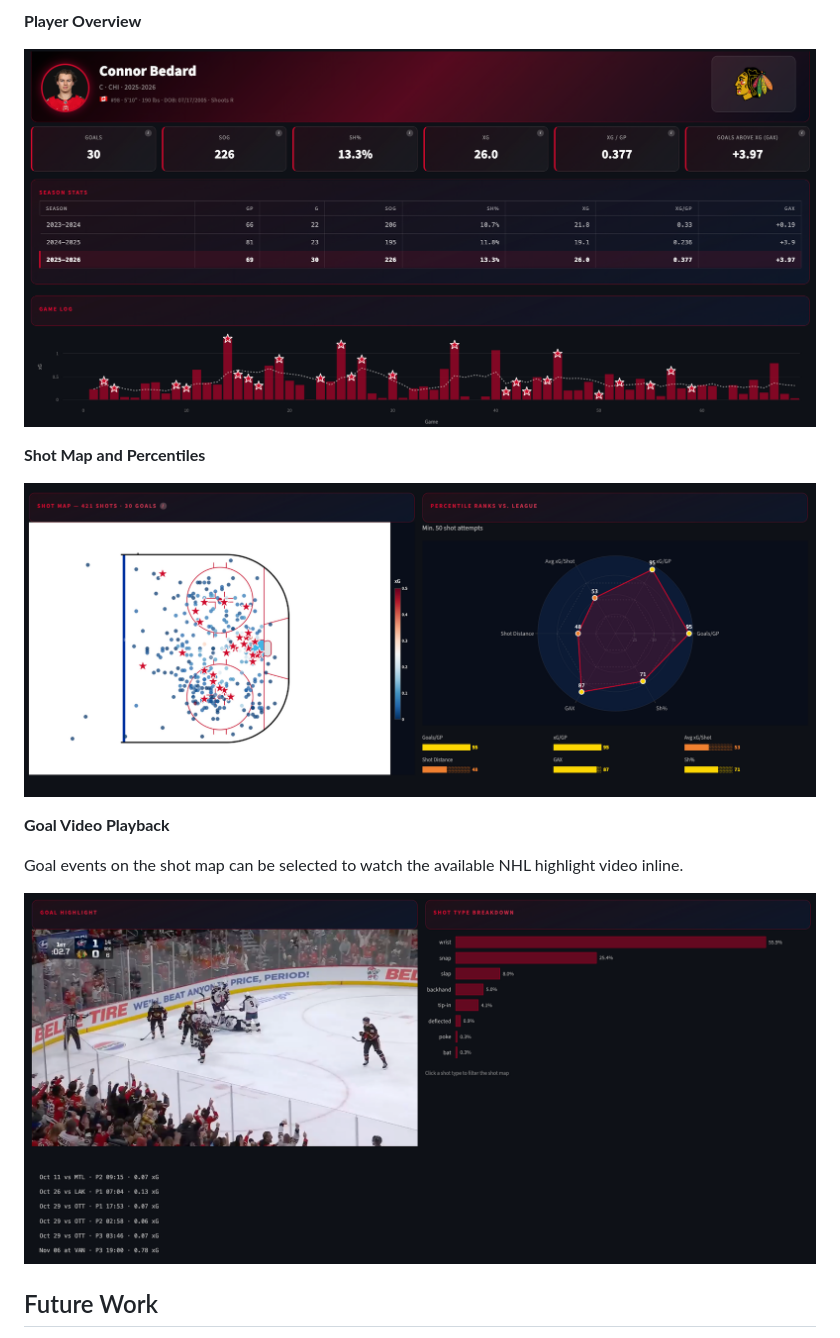
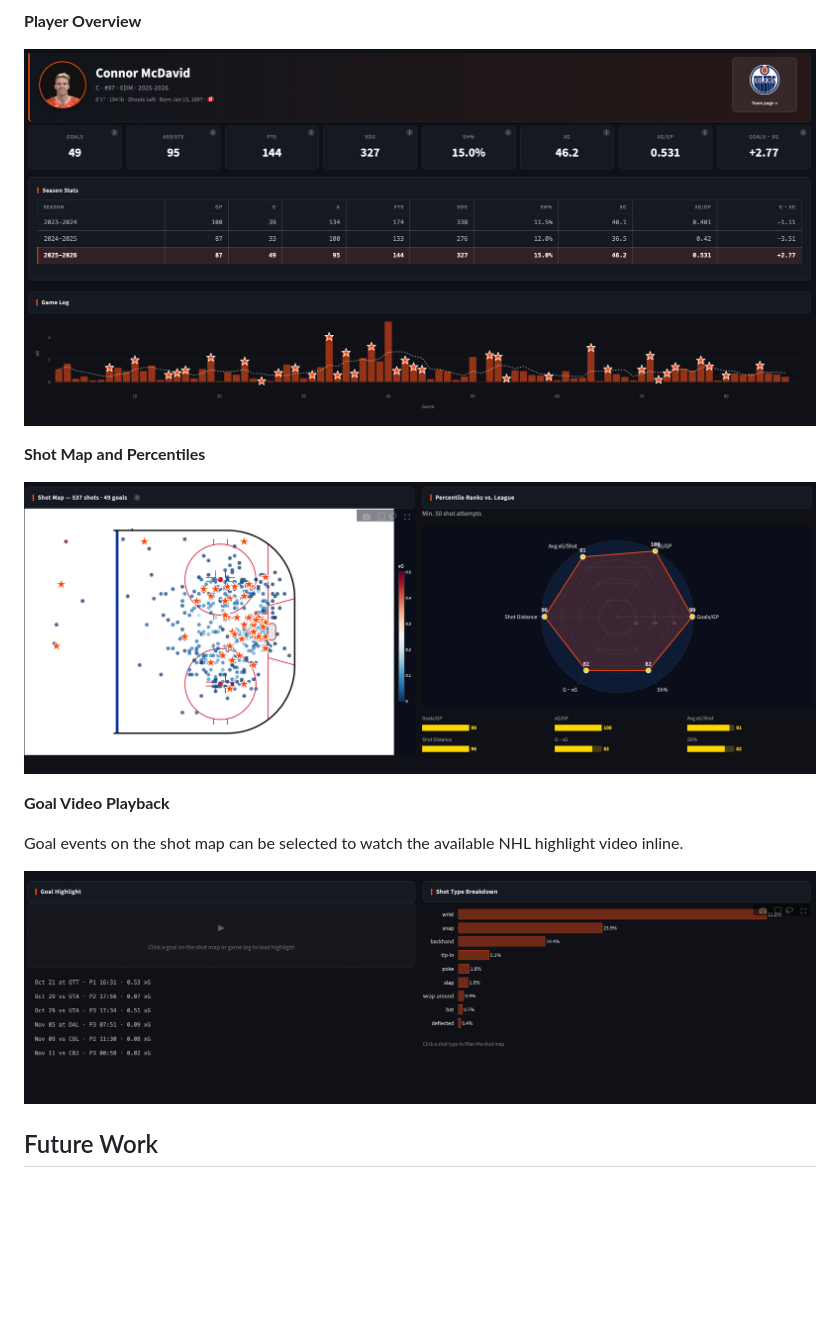
Before and after one commit to bobby-king3/nhl-shot-analytics, a Markdown page: README.md, the part around the change. Rendered like a GitHub page; pictures changed too: assets/screenshots/player_dashboard.png (deleted), assets/screenshots/player_dashboard_1.png (added), assets/screenshots/player_dashboard_2.png (added); blank space fills up the shorter version.

Commit message:
Player dashbaord screenshot updates to Readme

```diff
--- a/README.md
+++ b/README.md
@@ -69,17 +69,17 @@ The Streamlit app has two main views:
 
 **Player Overview**
 
-![Player dashboard](assets/screenshots/player_dashboard.png)
+![Player dashboard](assets/screenshots/player_dashboard_1.png)
 
 **Shot Map and Percentiles**
 
-![Player shot map and percentile ranks](assets/screenshots/player_shot_map.png)
+![Player shot map and percentile ranks](assets/screenshots/player_dashboard_2.png)
 
 **Goal Video Playback**
 
 Goal events on the shot map can be selected to watch the available NHL highlight video inline.
 
-![Video player for goals](assets/screenshots/player_shot_video.png)
+![Video player for goals](assets/screenshots/player_dashboard_3.png)
 
 ## Future Work
 
```
